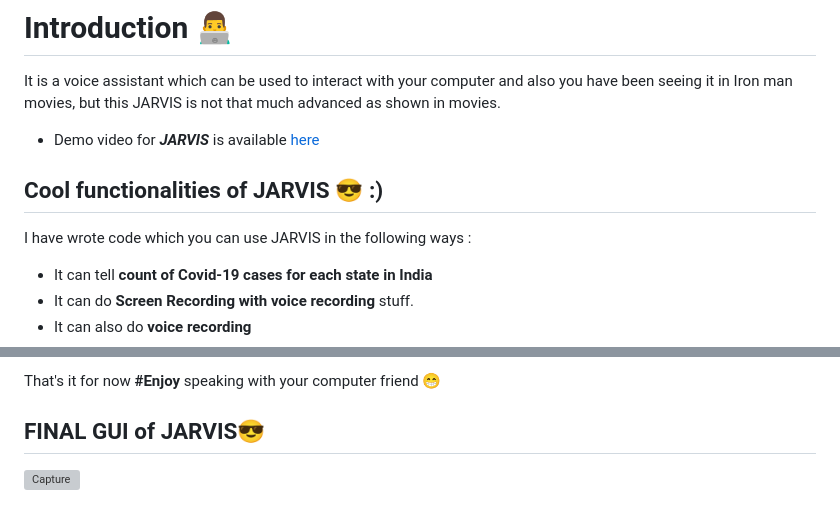
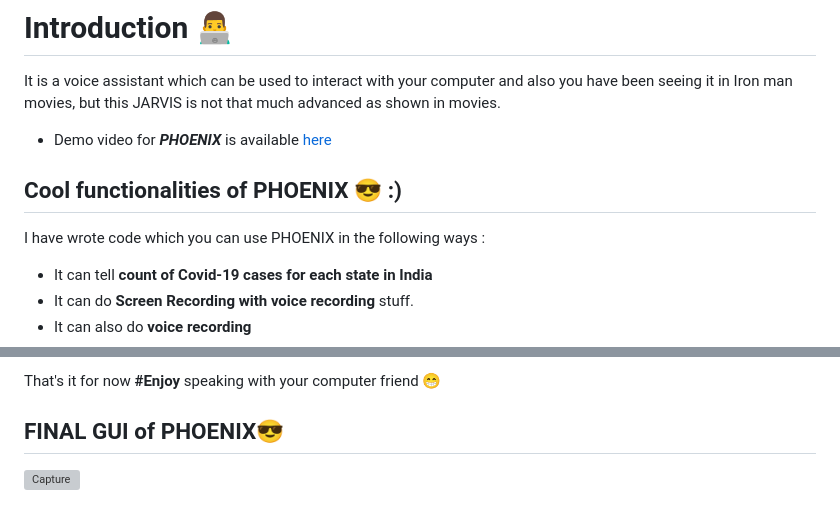
Before and after one commit to VANAM-SHIVA-KUMAR/PHOENIX-Python-Voice-Assistant, a Markdown page: P.H.O.E.N.I.X-main/README.md, 2 parts joined by grey strips. Drawn GitHub-style; grey boxes are pictures that could not be loaded.

```diff
--- a/P.H.O.E.N.I.X-main/README.md
+++ b/P.H.O.E.N.I.X-main/README.md
@@ -1,11 +1,11 @@
 # Introduction 👨‍💻
 It is a voice assistant which can be used to interact with your computer and also you have been seeing it in Iron man movies, but this JARVIS is not that much advanced as shown in movies.
 
-- Demo video for ***JARVIS*** is available [here](https://youtu.be/SjwXXjhMQWs)
+- Demo video for ***PHOENIX*** is available [here](https://youtu.be/)
 
-## Cool functionalities of JARVIS 😎 :)
+## Cool functionalities of PHOENIX 😎 :)
 
-I have wrote code which you can use JARVIS in the following ways :
+I have wrote code which you can use PHOENIX in the following ways :
 
 - It can tell **count of Covid-19 cases for each state in India**
 - It can do **Screen Recording with voice recording** stuff.
@@ -76,6 +76,6 @@ To run this project you should need some API key's for reading news, for finding
 
 That's it for now **#Enjoy** speaking with your computer friend 😁
 
-## FINAL GUI of JARVIS😎
+## FINAL GUI of PHOENIX😎
 
 ![Capture](https://user-images.githubusercontent.com/98808802/221436409-5b62f953-4142-47ea-b71d-82bf143df5bd.JPG)
```
Also changed, not shown: other parts of P.H.O.E.N.I.X-main/README.md (+1 -1 lines).
